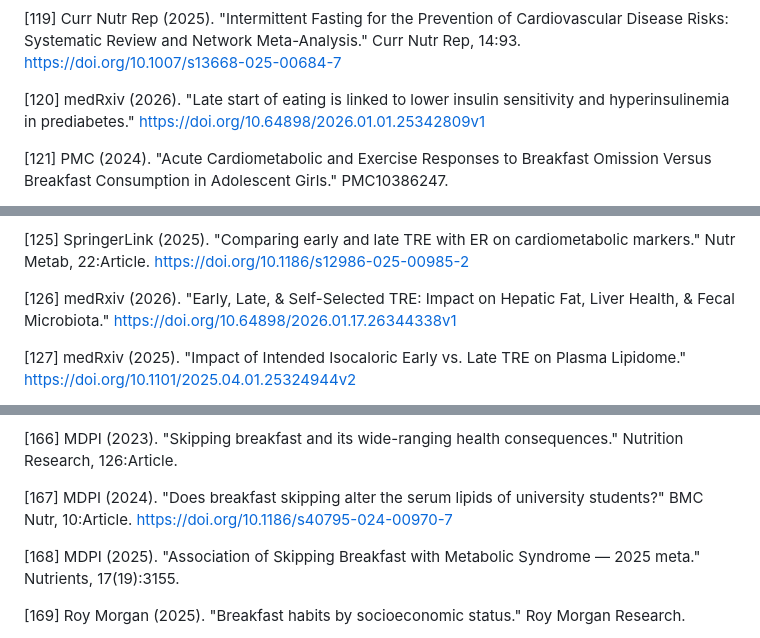
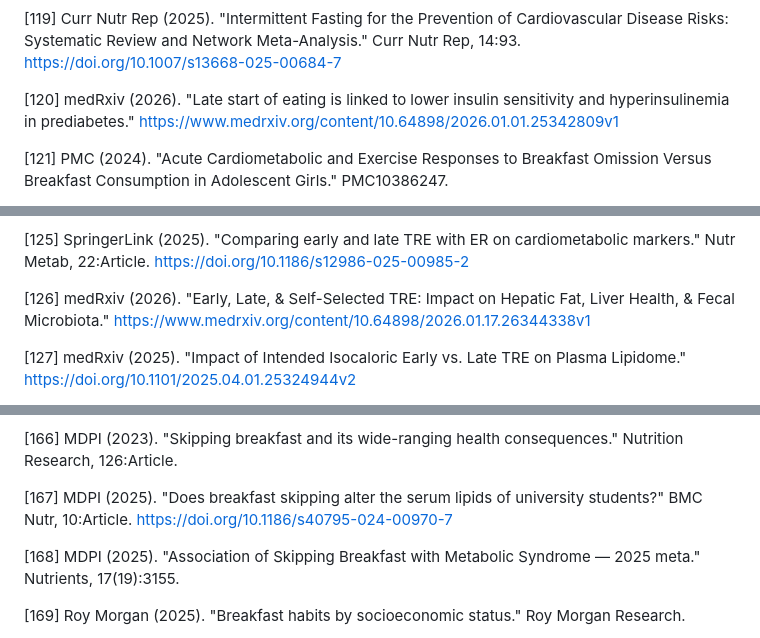
Before and after one commit to 144126/research, a Markdown page: breakfast_vs_skipping/research_report_20260617_breakfast_vs_skipping.md, 3 parts joined by grey strips. Rendered like a GitHub page.

```diff
--- a/breakfast_vs_skipping/research_report_20260617_breakfast_vs_skipping.md
+++ b/breakfast_vs_skipping/research_report_20260617_breakfast_vs_skipping.md
@@ -498,7 +498,7 @@ The "best" approach varies substantially by individual characteristics. This fin
 
 [119] Curr Nutr Rep (2025). "Intermittent Fasting for the Prevention of Cardiovascular Disease Risks: Systematic Review and Network Meta-Analysis." Curr Nutr Rep, 14:93. https://doi.org/10.1007/s13668-025-00684-7
 
-[120] medRxiv (2026). "Late start of eating is linked to lower insulin sensitivity and hyperinsulinemia in prediabetes." https://doi.org/10.64898/2026.01.01.25342809v1
+[120] medRxiv (2026). "Late start of eating is linked to lower insulin sensitivity and hyperinsulinemia in prediabetes." https://www.medrxiv.org/content/10.64898/2026.01.01.25342809v1
 
 [121] PMC (2024). "Acute Cardiometabolic and Exercise Responses to Breakfast Omission Versus Breakfast Consumption in Adolescent Girls." PMC10386247.
 
@@ -510,7 +510,7 @@ The "best" approach varies substantially by individual characteristics. This fin
 
 [125] SpringerLink (2025). "Comparing early and late TRE with ER on cardiometabolic markers." Nutr Metab, 22:Article. https://doi.org/10.1186/s12986-025-00985-2
 
-[126] medRxiv (2026). "Early, Late, & Self-Selected TRE: Impact on Hepatic Fat, Liver Health, & Fecal Microbiota." https://doi.org/10.64898/2026.01.17.26344338v1
+[126] medRxiv (2026). "Early, Late, & Self-Selected TRE: Impact on Hepatic Fat, Liver Health, & Fecal Microbiota." https://www.medrxiv.org/content/10.64898/2026.01.17.26344338v1
 
 [127] medRxiv (2025). "Impact of Intended Isocaloric Early vs. Late TRE on Plasma Lipidome." https://doi.org/10.1101/2025.04.01.25324944v2
 
@@ -592,7 +592,7 @@ The "best" approach varies substantially by individual characteristics. This fin
 
 [166] MDPI (2023). "Skipping breakfast and its wide-ranging health consequences." Nutrition Research, 126:Article.
 
-[167] MDPI (2024). "Does breakfast skipping alter the serum lipids of university students?" BMC Nutr, 10:Article. https://doi.org/10.1186/s40795-024-00970-7
+[167] MDPI (2025). "Does breakfast skipping alter the serum lipids of university students?" BMC Nutr, 10:Article. https://doi.org/10.1186/s40795-024-00970-7
 
 [168] MDPI (2025). "Association of Skipping Breakfast with Metabolic Syndrome — 2025 meta." Nutrients, 17(19):3155.
 
```
Also changed, not shown: other parts of breakfast_vs_skipping/research_report_20260617_breakfast_vs_skipping.md (+5 -5 lines).
